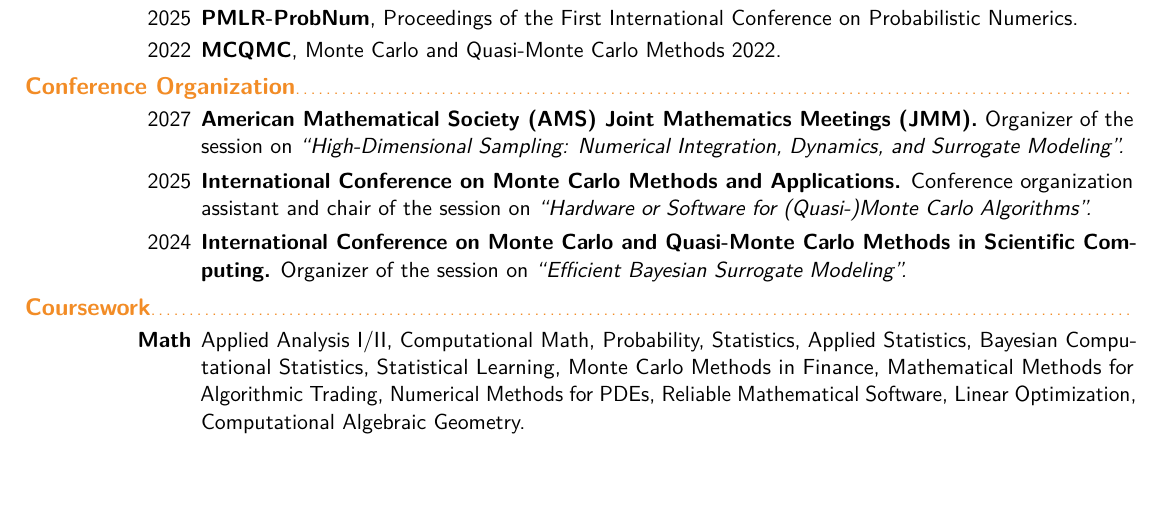
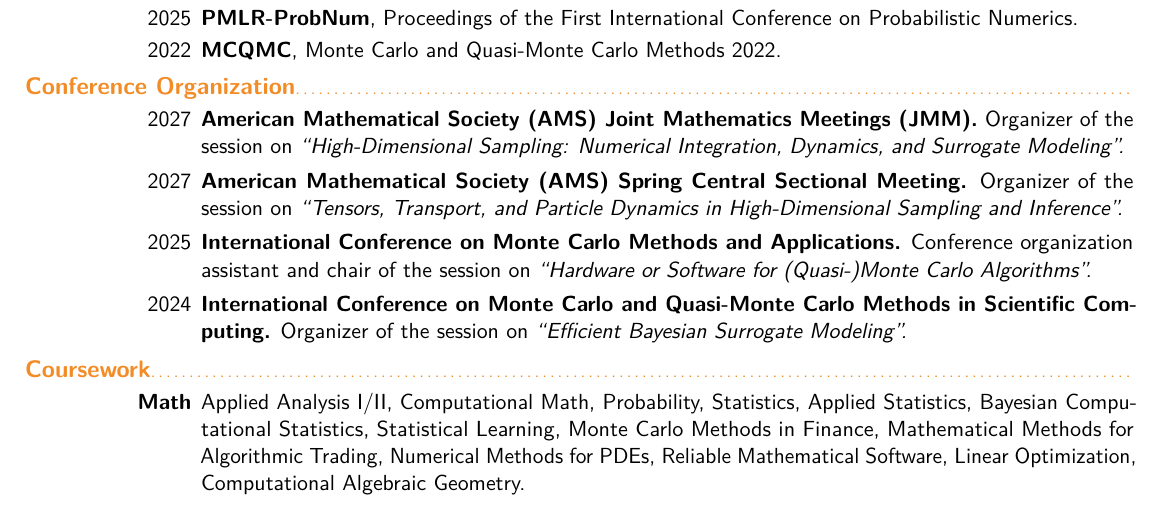
Before and after one commit to alegresor/alegresor.github.io, a LaTeX CV (resume_CV/sorokin_CV.tex, which reads resume_CV/snippets/conferences.tex): part of page 2 of 3, cut so that both start at the same text, the shorter picture padded with empty space. Compiled offline with pdfLaTeX.

Commit message:
add AMS Spring Central meeting to CV

```diff
--- a/resume_CV/snippets/conferences.tex
+++ b/resume_CV/snippets/conferences.tex
@@ -1,4 +1,5 @@
 \subsection{Conference Organization}
 \newentry{\normalfont{2027}}{\href{https://jointmathematicsmeetings.org/jmm}{\textbf{American Mathematical Society (AMS) Joint Mathematics Meetings (JMM).}} Organizer of the session on \emph{``High-Dimensional Sampling: Numerical Integration, Dynamics, and Surrogate Modeling''.}}
+\newentry{\normalfont{2027}}{\href{https://www.ams.org/meetings/sectional/2334_progfull.html}{\textbf{American Mathematical Society (AMS) Spring Central Sectional Meeting.}} Organizer of the session on \emph{``Tensors, Transport, and Particle Dynamics in High-Dimensional Sampling and Inference''.}}
 \newentry{\normalfont{2025}}{\href{https://fjhickernell.github.io/mcm2025/}{\textbf{International Conference on Monte Carlo Methods and Applications.}} Conference organization assistant and chair of the session on \emph{``Hardware or Software for (Quasi-)Monte Carlo Algorithms''.}}
 \newentry{\normalfont{2024}}{\href{https://uwaterloo.ca/monte-carlo-methods-scientific-computing-conference/}{\textbf{International Conference on Monte Carlo and Quasi-Monte Carlo Methods in Scientific Computing.}} Organizer of the session on \emph{``Efficient Bayesian Surrogate Modeling''.}}
```
Also changed, not shown: resume_CV/sorokin_CV.pdf, resume_CV/sorokin_CV.tex (line endings or trailing spaces), resume_CV/sorokin_resume.pdf, resume_CV/sorokin_resume.tex (line endings or trailing spaces).
